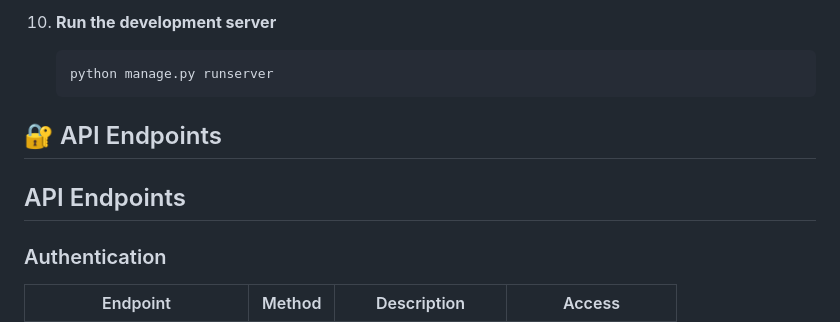
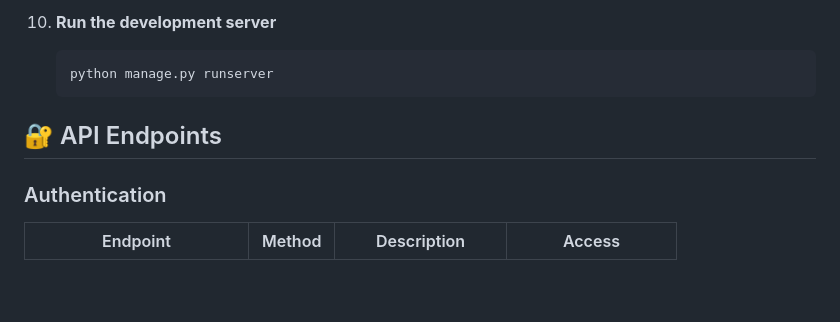
Before and after one commit to GatiVora-Simform/Interview_Management_System, a Markdown page: README.md, the part around the change. Drawn GitHub-style; blank space fills up the shorter version.

```diff
--- a/README.md
+++ b/README.md
@@ -100,8 +100,6 @@ A comprehensive Django REST Framework-based application for managing the end-to-
 
 ## 🔐 API Endpoints
 
-## API Endpoints
-
 ### Authentication
 
 | Endpoint | Method | Description | Access |
```
